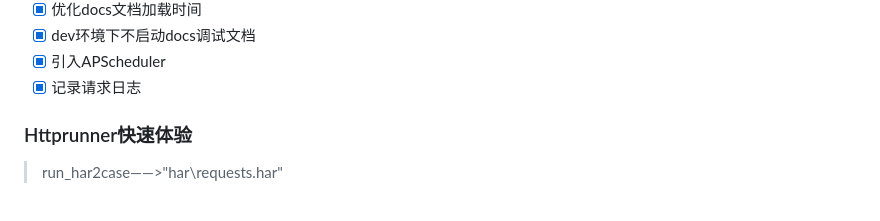
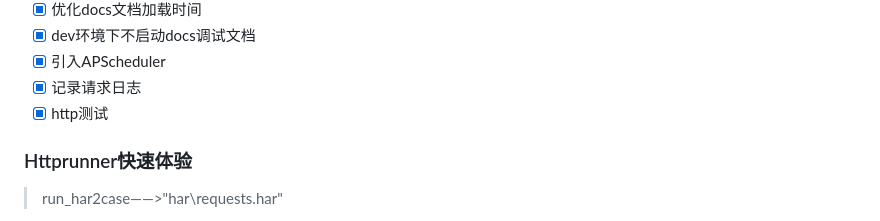
Before and after one commit to ranyong1997/Sakura_Mini_Admin, a Markdown page: README.md, the part around the change. Rendered like a GitHub page.

Commit message:
📃 docs(add demand): 新增需求

```diff
--- a/README.md
+++ b/README.md
@@ -162,6 +162,7 @@ docker-compose up -d
 - [X] dev环境下不启动docs调试文档
 - [X] 引入APScheduler
 - [X] 记录请求日志
+- [x] http测试
 
 ### Httprunner快速体验
 
```
